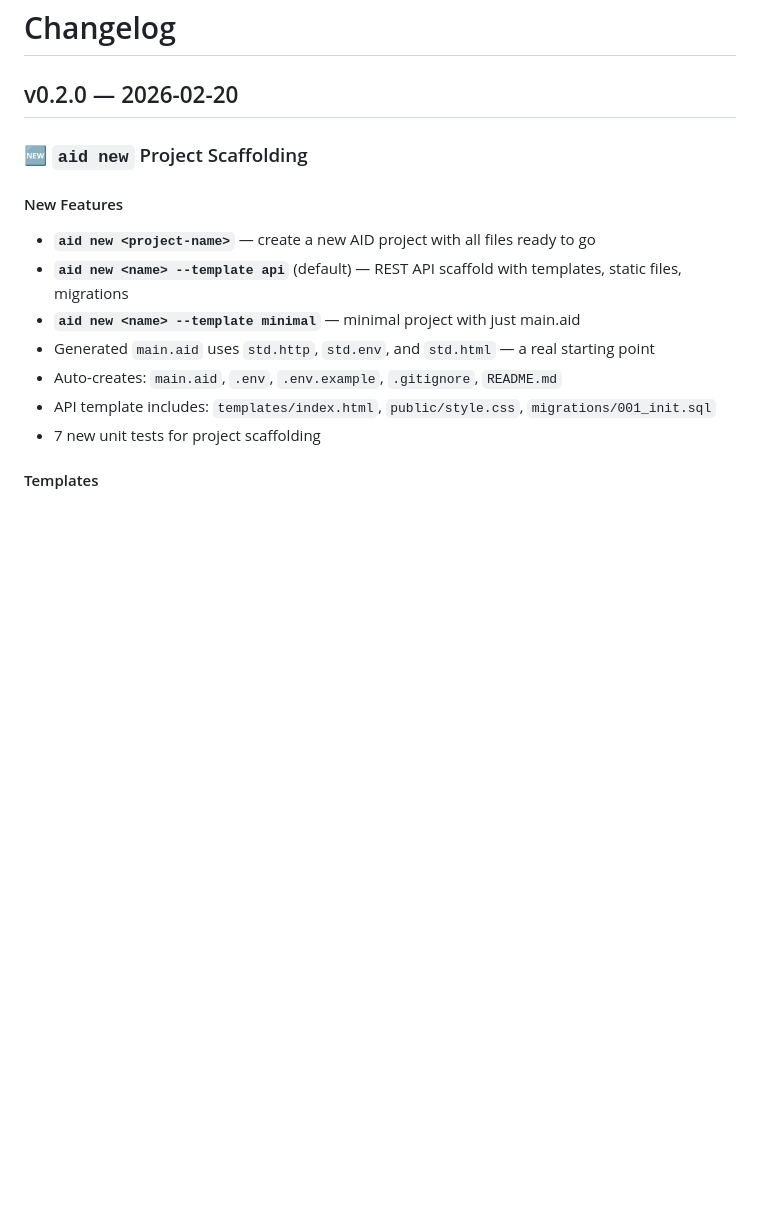
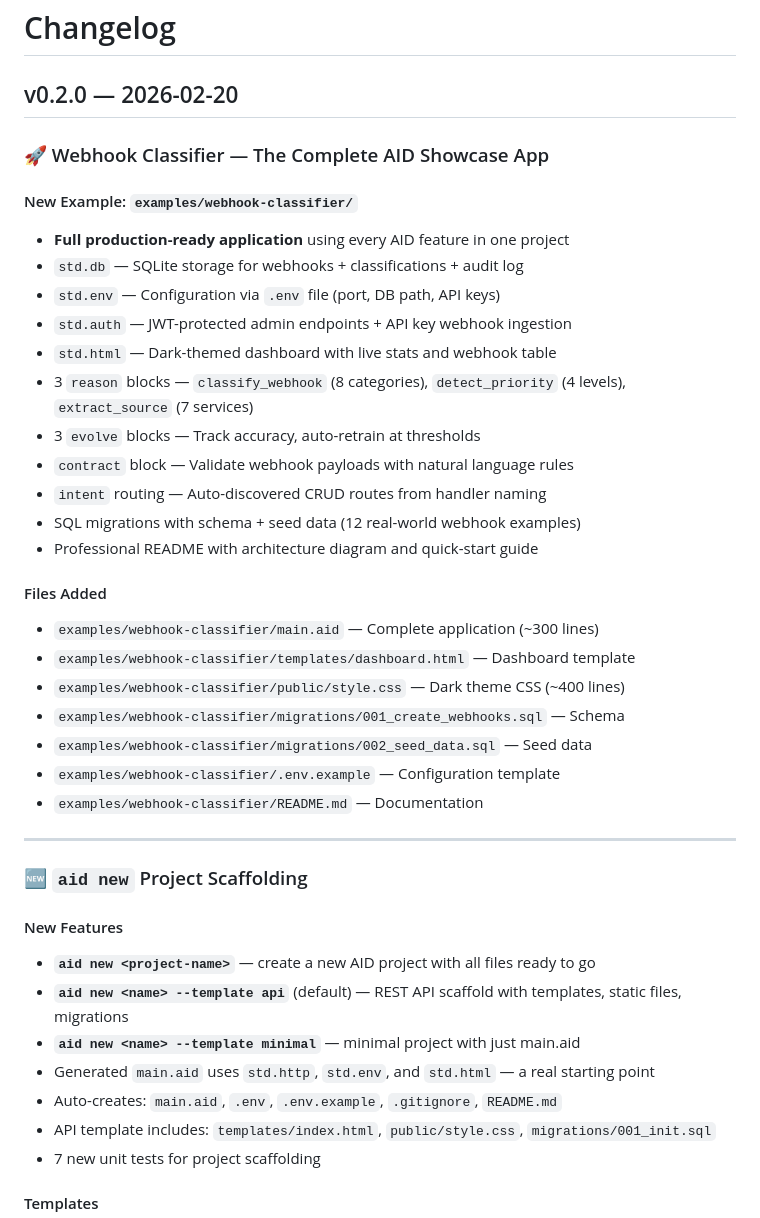
Before and after one commit to danilo-telnyx/aid-lang, a Markdown page: CHANGELOG.md, the part around the change. GitHub-like rendering; blank space fills up the shorter version.

Commit message:
feat: webhook classifier demo — the complete AID showcase app
Complete production-ready webhook classification application using every
AID language feature in one project:

- std.db: SQLite storage for webhooks + classifications + audit log
- std.env: Configuration via .env (port, DB path, API keys)
- std.auth: JWT-protected admin endpoints + API key webhook ingestion
- std.html: Dark-themed dashboard with live stats and webhook table
- 3 reason blocks: classify_webhook (8 categories), detect_priority (4 levels), extract_source (7 services)
- 3 evolve blocks: Track accuracy, auto-retrain at thresholds
- contract block: Validate webhook payloads with natural language rules
- intent routing: Auto-discovered CRUD routes from handler naming
- SQL migrations with schema + seed data (12 real-world webhook examples)
- Professional dashboard CSS with dark theme
- Updated PROJECT.md, README.md, CHANGELOG.md

Closes #12

```diff
--- a/CHANGELOG.md
+++ b/CHANGELOG.md
@@ -1,6 +1,32 @@
 # Changelog
 
 ## v0.2.0 — 2026-02-20
+
+### 🚀 Webhook Classifier — The Complete AID Showcase App
+
+#### New Example: `examples/webhook-classifier/`
+- **Full production-ready application** using every AID feature in one project
+- `std.db` — SQLite storage for webhooks + classifications + audit log
+- `std.env` — Configuration via `.env` file (port, DB path, API keys)
+- `std.auth` — JWT-protected admin endpoints + API key webhook ingestion
+- `std.html` — Dark-themed dashboard with live stats and webhook table
+- 3 `reason` blocks — `classify_webhook` (8 categories), `detect_priority` (4 levels), `extract_source` (7 services)
+- 3 `evolve` blocks — Track accuracy, auto-retrain at thresholds
+- `contract` block — Validate webhook payloads with natural language rules
+- `intent` routing — Auto-discovered CRUD routes from handler naming
+- SQL migrations with schema + seed data (12 real-world webhook examples)
+- Professional README with architecture diagram and quick-start guide
+
+#### Files Added
+- `examples/webhook-classifier/main.aid` — Complete application (~300 lines)
+- `examples/webhook-classifier/templates/dashboard.html` — Dashboard template
+- `examples/webhook-classifier/public/style.css` — Dark theme CSS (~400 lines)
+- `examples/webhook-classifier/migrations/001_create_webhooks.sql` — Schema
+- `examples/webhook-classifier/migrations/002_seed_data.sql` — Seed data
+- `examples/webhook-classifier/.env.example` — Configuration template
+- `examples/webhook-classifier/README.md` — Documentation
+
+---
 
 ### 🆕 `aid new` Project Scaffolding
 
```
Also changed, not shown: PROJECT.md (+10 -2 lines), README.md (+1 -0 lines).
